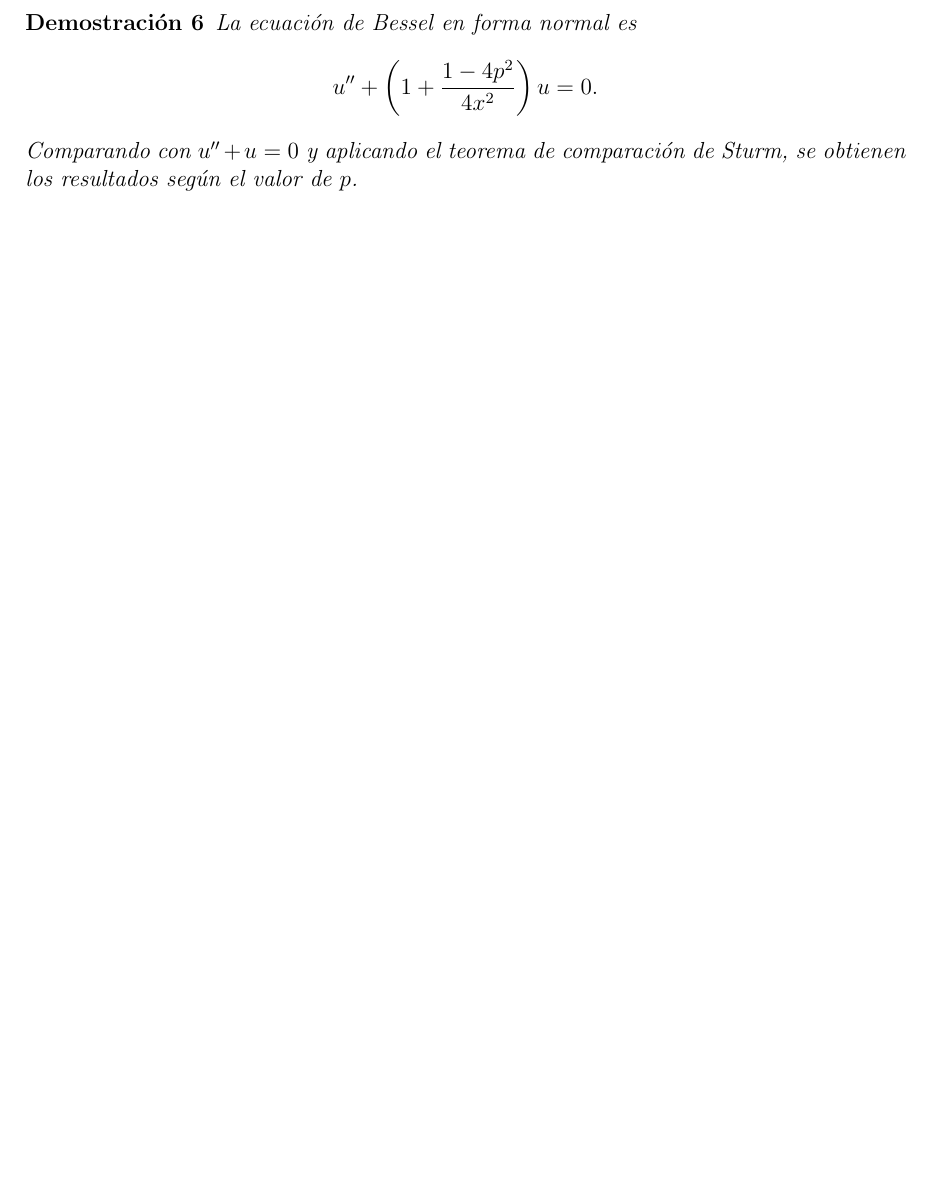
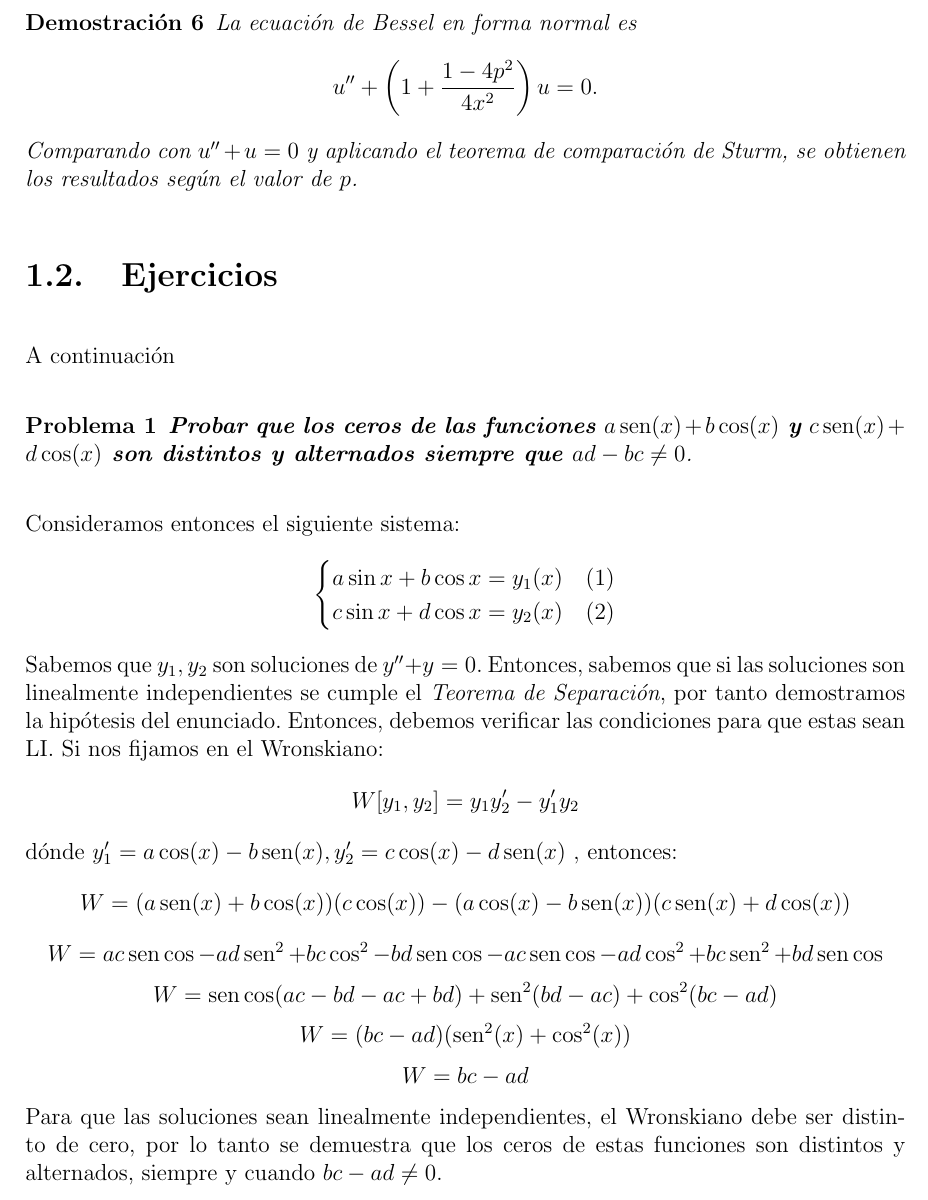
Before and after one commit to svaldesoliva/tareaEDO, a LaTeX book (document.tex, which reads TeX_files/parte_a.tex): part of page 6 of 9, cut so that both start at the same text, the shorter picture padded with empty space. Compiled offline with pdfLaTeX.

Commit message:
ejercicio 2 parte a completo

```diff
--- a/TeX_files/parte_a.tex
+++ b/TeX_files/parte_a.tex
@@ -76,3 +76,19 @@ por análisis de la propia ecuación, en ausencia de expresiones formales de dic
 	$$u'' + \left( 1 + \frac{1 - 4p^2}{4x^2} \right) u = 0.$$
 	Comparando con $u'' + u = 0$ y aplicando el teorema de comparación de Sturm, se obtienen los resultados según el valor de $p$.
 \end{demo}
+
+\section{Ejercicios}A continuación
+\begin{problem}\textbf{Probar que los ceros de las funciones $a\sen(x) + b\cos(x)$ y $c\sen(x)+d\cos(x)$ son distintos y alternados siempre que $ad-bc \neq 0$}.
+\end{problem}
+	Consideramos entonces el siguiente sistema: $$
+	\begin{cases}
+		a \sin x + b \cos x = y_1(x) & (1) \\
+		c \sin x + d \cos x = y_2(x) & (2)
+	\end{cases}$$
+	Sabemos que $y_1 , y_2$ son soluciones de $y'' + y=0$. Entonces, sabemos que si las soluciones son linealmente independientes se cumple el \textit{Teorema de Separación}, por tanto demostramos la hipótesis del enunciado. Entonces, debemos verificar las condiciones para que estas sean LI. Si nos fijamos en el Wronskiano: $$W[y_1, y_2] =y_1y_2' - y_1'y_2 $$ dónde $y_1'  =a\cos(x) - b\sen(x), y_2' = c\cos(x) -d\sen(x)$
+	, entonces: $$W = (a\sen(x) + b\cos(x))(c\cos(x)) - (a\cos(x)-b\sen(x))(c\sen(x)+d\cos(x))$$
+	$$W=ac\sen\cos - ad\sen^2 + bc\cos^2 -bd\sen\cos - ac\sen\cos - ad\cos^2 + bc\sen^2 + bd\sen \cos$$
+	$$W = \sen \cos (ac-bd-ac+bd) + \sen^2(bd-ac) + \cos^2(bc-ad)$$
+	$$W = (bc-ad)(\sen^2(x)+ \cos^2(x))$$
+	$$W = bc-ad$$
+	Para que las soluciones sean linealmente independientes, el Wronskiano debe ser distinto de cero, por lo tanto se demuestra que los ceros de estas funciones son distintos y alternados, siempre y cuando $bc-ad \neq 0$.
--- a/document.tex
+++ b/document.tex
@@ -31,6 +31,7 @@
 }
 \newtheorem{theorem}{Teorema}
 \newtheorem{demo}{Demostración}
+\newtheorem{problem}{Problema}
 \begin{document}
 	\title{TAREA EDO}
 	\author{Simón Valdés, Mauricio Vivanco\\MAT208 - Ecuaciones Diferenciales\\Prof. Víctor Bravo, PhD.\\Universidad Adolfo Ibáñez\\Viña del Mar}
```
